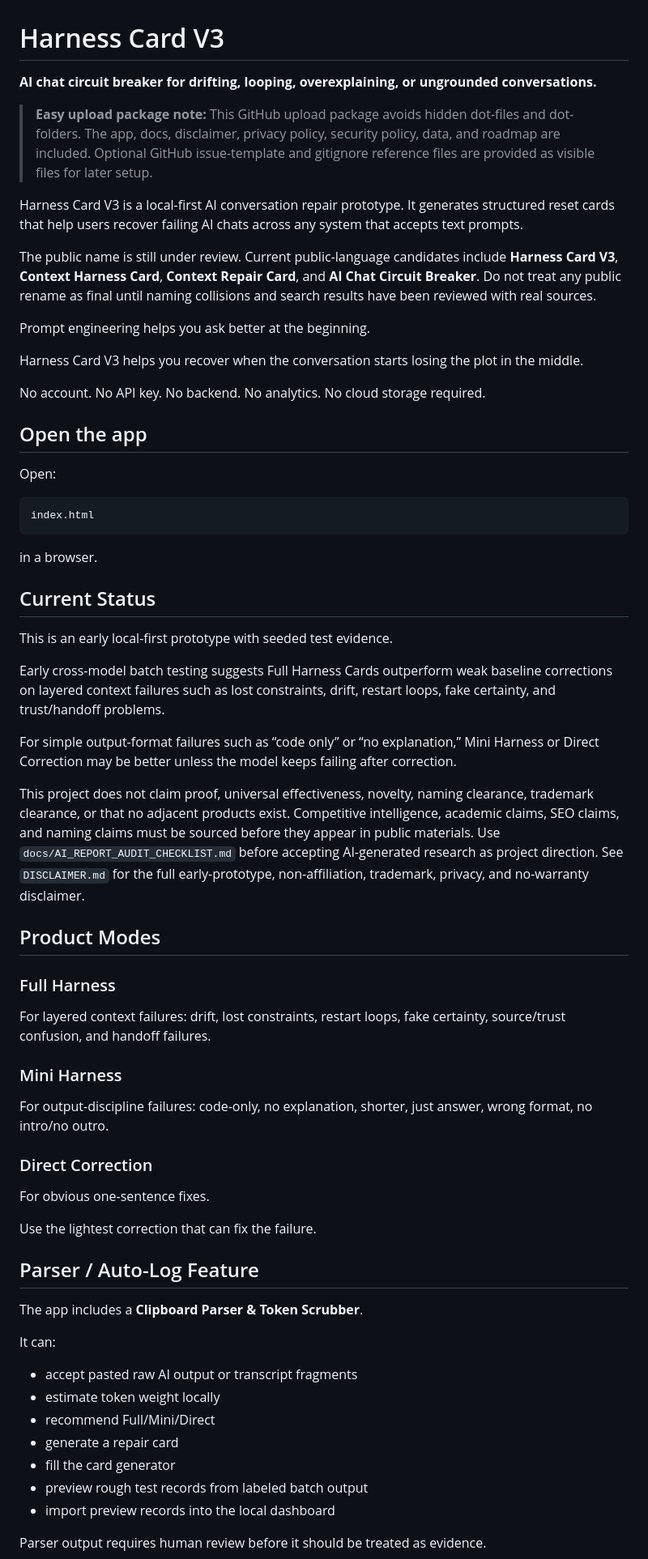
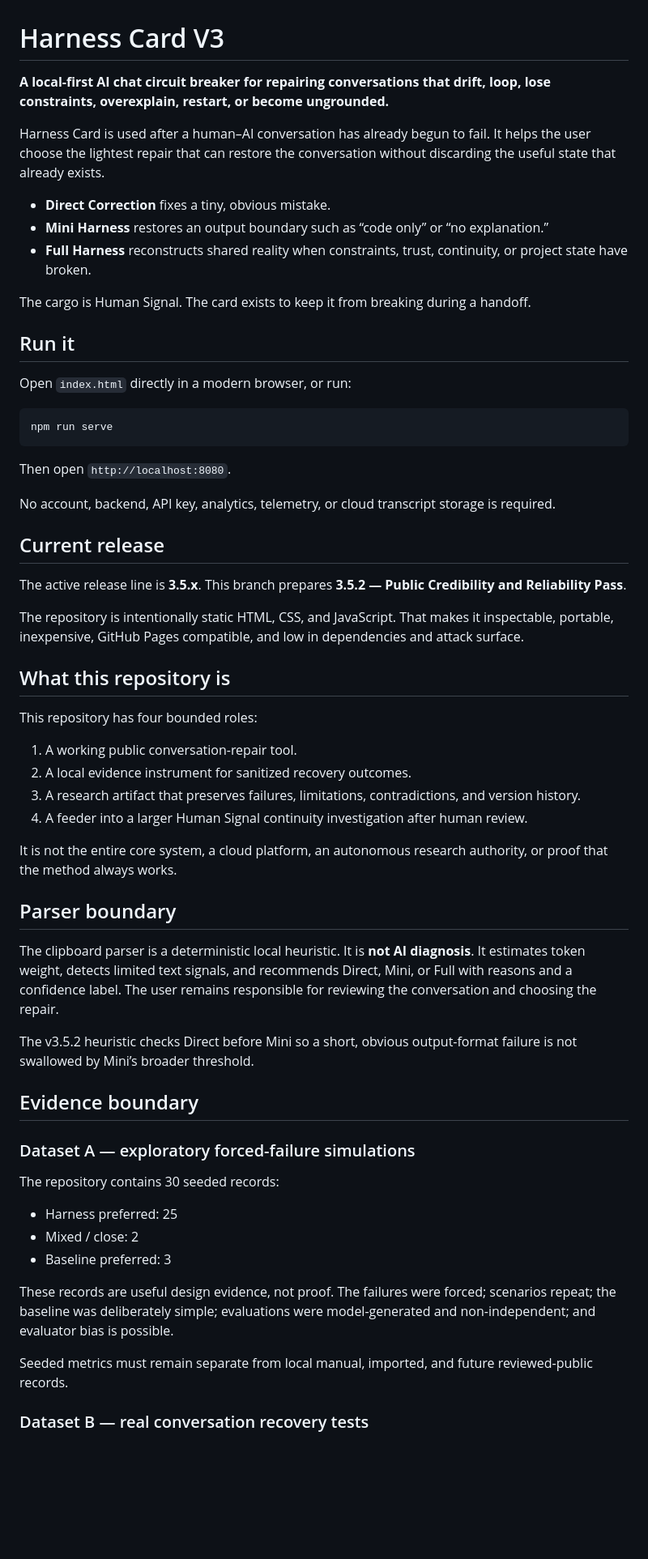
Before and after one commit to MembaBarry/harness-card-v35, a Markdown page: README.md, the part around one of its changes. Shown at 81% size. GitHub-like rendering; blank space fills up the shorter version.

````diff
--- a/README.md
+++ b/README.md
@@ -1,68 +1,63 @@
 # Harness Card V3
 
-**AI chat circuit breaker for drifting, looping, overexplaining, or ungrounded conversations.**
+**A local-first AI chat circuit breaker for repairing conversations that drift, loop, lose constraints, overexplain, restart, or become ungrounded.**
 
-> **Easy upload package note:** This GitHub upload package avoids hidden dot-files and dot-folders. The app, docs, disclaimer, privacy policy, security policy, data, and roadmap are included. Optional GitHub issue-template and gitignore reference files are provided as visible files for later setup.
+Harness Card is used after a human–AI conversation has already begun to fail. It helps the user choose the lightest repair that can restore the conversation without discarding the useful state that already exists.
 
-Harness Card V3 is a local-first AI conversation repair prototype. It generates structured reset cards that help users recover failing AI chats across any system that accepts text prompts.
+- **Direct Correction** fixes a tiny, obvious mistake.
+- **Mini Harness** restores an output boundary such as “code only” or “no explanation.”
+- **Full Harness** reconstructs shared reality when constraints, trust, continuity, or project state have broken.
 
-The public name is still under review. Current public-language candidates include **Harness Card V3**, **Context Harness Card**, **Context Repair Card**, and **AI Chat Circuit Breaker**. Do not treat any public rename as final until naming collisions and search results have been reviewed with real sources.
+The cargo is Human Signal. The card exists to keep it from breaking during a handoff.
 
-Prompt engineering helps you ask better at the beginning.
+## Run it
 
-Harness Card V3 helps you recover when the conversation starts losing the plot in the middle.
+Open `index.html` directly in a modern browser, or run:
 
-No account. No API key. No backend. No analytics. No cloud storage required.
-
-## Open the app
-
-Open:
-
-```text
-index.html
+```bash
+npm run serve
 ```
 
-in a browser.
+Then open `http://localhost:8080`.
 
-## Current Status
+No account, backend, API key, analytics, telemetry, or cloud transcript storage is required.
 
-This is an early local-first prototype with seeded test evidence.
+## Current release
 
-Early cross-model batch testing suggests Full Harness Cards outperform weak baseline corrections on layered context failures such as lost constraints, drift, restart loops, fake certainty, and trust/handoff problems.
+The active release line is **3.5.x**. This branch prepares **3.5.2 — Public Credibility and Reliability Pass**.
 
-For simple output-format failures such as “code only” or “no explanation,” Mini Harness or Direct Correction may be better unless the model keeps failing after correction.
+The repository is intentionally static HTML, CSS, and JavaScript. That makes it inspectable, portable, inexpensive, GitHub Pages compatible, and low in dependencies and attack surface.
 
-This project does not claim proof, universal effectiveness, novelty, naming clearance, trademark clearance, or that no adjacent products exist. Competitive intelligence, academic claims, SEO claims, and naming claims must be sourced before they appear in public materials. Use `docs/AI_REPORT_AUDIT_CHECKLIST.md` before accepting AI-generated research as project direction. See `DISCLAIMER.md` for the full early-prototype, non-affiliation, trademark, privacy, and no-warranty disclaimer.
+## What this repository is
 
-## Product Modes
+This repository has four bounded roles:
 
-### Full Harness
+1. A working public conversation-repair tool.
+2. A local evidence instrument for sanitized recovery outcomes.
+3. A research artifact that preserves failures, limitations, contradictions, and version history.
+4. A feeder into a larger Human Signal continuity investigation after human review.
 
-For layered context failures: drift, lost constraints, restart loops, fake certainty, source/trust confusion, and handoff failures.
+It is not the entire core system, a cloud platform, an autonomous research authority, or proof that the method always works.
 
-### Mini Harness
+## Parser boundary
 
-For output-discipline failures: code-only, no explanation, shorter, just answer, wrong format, no intro/no outro.
+The clipboard parser is a deterministic local heuristic. It is **not AI diagnosis**. It estimates token weight, detects limited text signals, and recommends Direct, Mini, or Full with reasons and a confidence label. The user remains responsible for reviewing the conversation and choosing the repair.
 
-### Direct Correction
+The v3.5.2 heuristic checks Direct before Mini so a short, obvious output-format failure is not swallowed by Mini’s broader threshold.
 
-For obvious one-sentence fixes.
+## Evidence boundary
 
-Use the lightest correction that can fix the failure.
+### Dataset A — exploratory forced-failure simulations
 
-## Parser / Auto-Log Feature
+The repository contains 30 seeded records:
 
-The app includes a **Clipboard Parser & Token Scrubber**.
+- Harness preferred: 25
+- Mixed / close: 2
+- Baseline preferred: 3
 
-It can:
+These records are useful design evidence, not proof. The failures were forced; scenarios repeat; the baseline was deliberately simple; evaluations were model-generated and non-independent; and evaluator bias is possible.
 
-- accept pasted raw AI output or transcript fragments
-- estimate token weight locally
-- recommend Full/Mini/Direct
-- generate a repair card
-- fill the card generator
-- preview rough test records from labeled batch output
-- import preview records into the local dashboard
+Seeded metrics must remain separate from local manual, imported, and future reviewed-public records.
 
-Parser output requires human review before it should be treated as evidence.
+### Dataset B — real conversation recovery tests
 
````
Also changed, not shown: other parts of README.md (+39 -52 lines).
